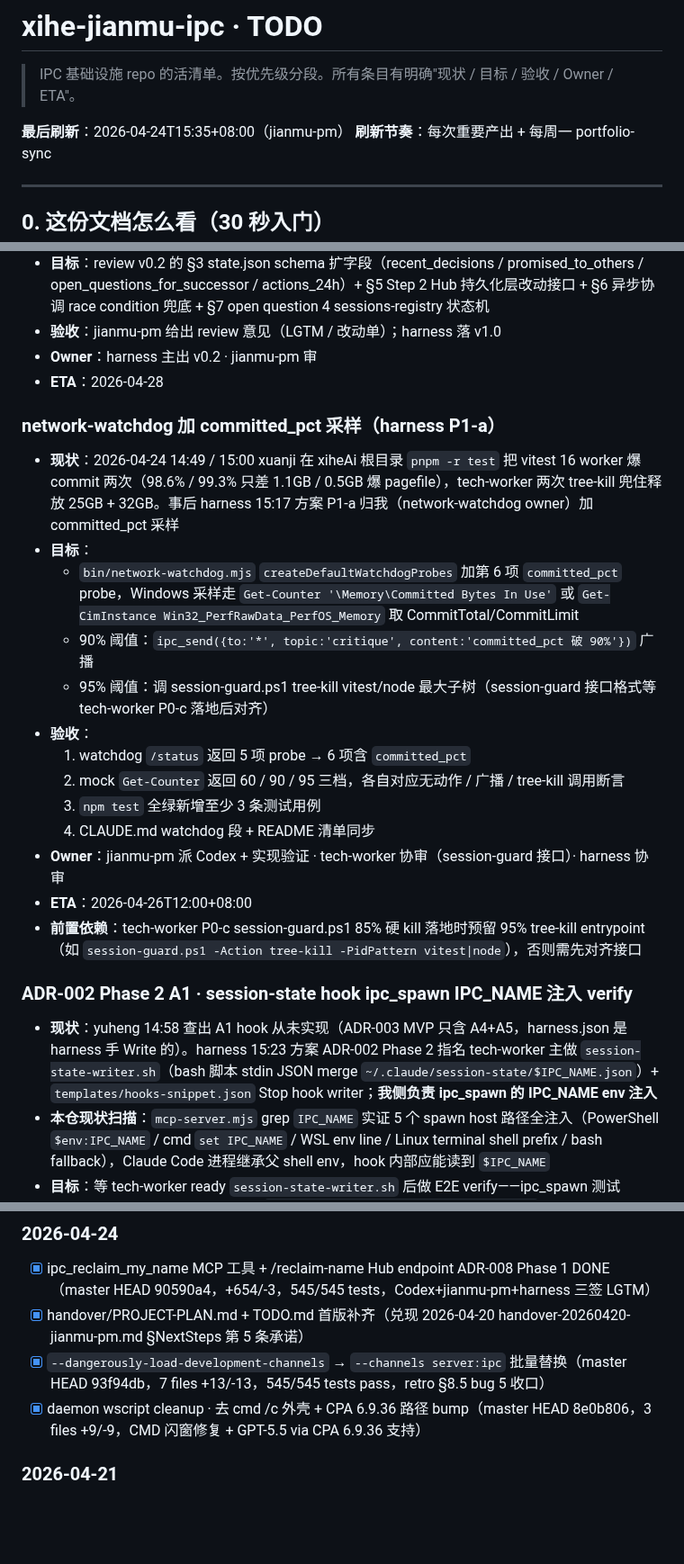
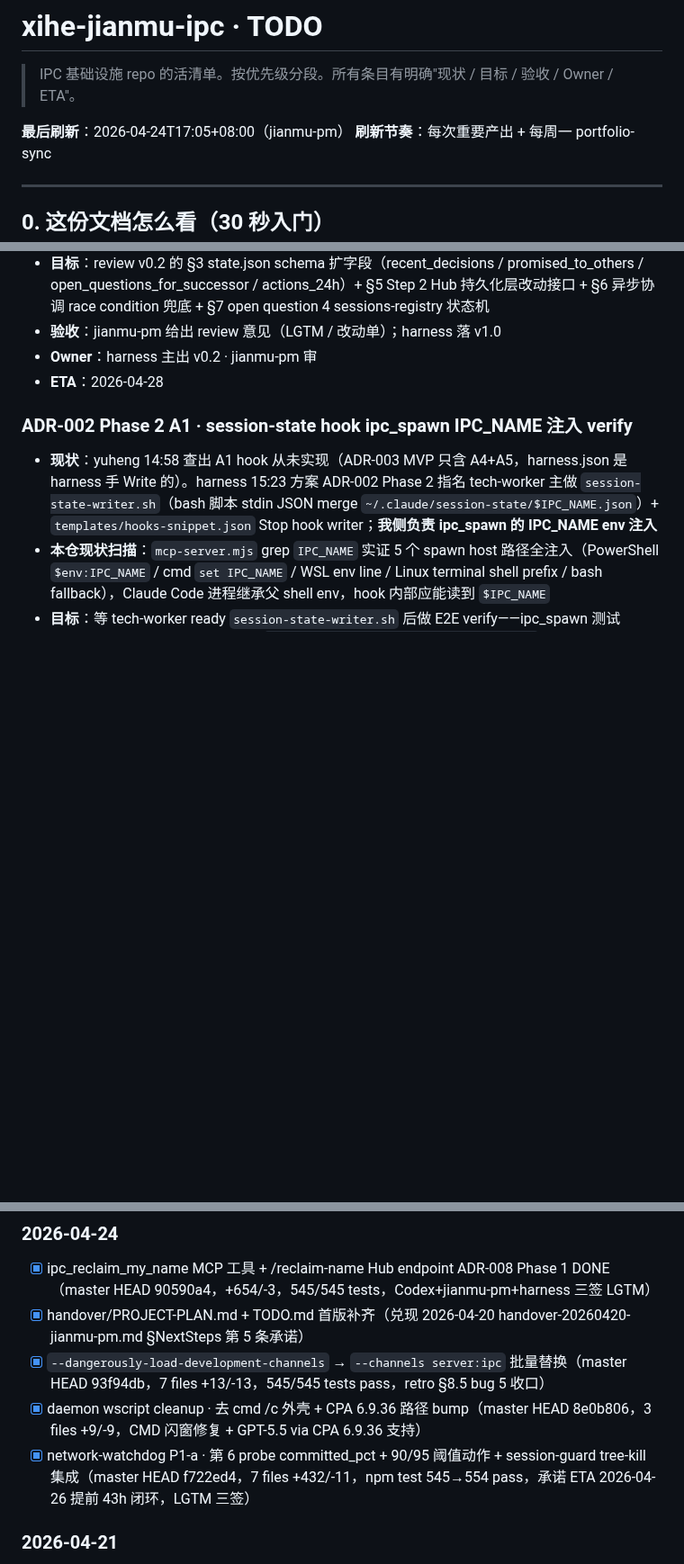
Before and after one commit to xihe-forge/xihe-jianmu-ipc, a Markdown page: handover/TODO.md, 3 parts joined by grey strips. Shown at 90% size. Drawn GitHub-style; blank space fills up the shorter version.

Commit message:
docs(handover): TODO 刷新 · P1-a 闭环（f722ed4，提前 43h）
P1-a network-watchdog committed_pct 条目从 P1 区移至已完成 2026-04-24 清单（含 master HEAD + 测试数字 + ETA 对齐说明）；A1 仍 standby 等 tech-worker session-state-writer.sh；last refresh 17:05。

```diff
--- a/handover/TODO.md
+++ b/handover/TODO.md
@@ -2,7 +2,7 @@
 
 > IPC 基础设施 repo 的活清单。按优先级分段。所有条目有明确"现状 / 目标 / 验收 / Owner / ETA"。
 
-**最后刷新**：2026-04-24T15:35+08:00（jianmu-pm）
+**最后刷新**：2026-04-24T17:05+08:00（jianmu-pm）
 **刷新节奏**：每次重要产出 + 每周一 portfolio-sync
 
 ---
@@ -73,22 +73,6 @@
 - **验收**：jianmu-pm 给出 review 意见（LGTM / 改动单）；harness 落 v1.0
 - **Owner**：harness 主出 v0.2 · jianmu-pm 审
 - **ETA**：2026-04-28
-
-### network-watchdog 加 committed_pct 采样（harness P1-a）
-
-- **现状**：2026-04-24 14:49 / 15:00 xuanji 在 xiheAi 根目录 `pnpm -r test` 把 vitest 16 worker 爆 commit 两次（98.6% / 99.3% 只差 1.1GB / 0.5GB 爆 pagefile），tech-worker 两次 tree-kill 兜住释放 25GB + 32GB。事后 harness 15:17 方案 P1-a 归我（network-watchdog owner）加 committed_pct 采样
-- **目标**：
-  - `bin/network-watchdog.mjs` `createDefaultWatchdogProbes` 加第 6 项 `committed_pct` probe，Windows 采样走 `Get-Counter '\Memory\Committed Bytes In Use'` 或 `Get-CimInstance Win32_PerfRawData_PerfOS_Memory` 取 CommitTotal/CommitLimit
-  - 90% 阈值：`ipc_send({to:'*', topic:'critique', content:'committed_pct 破 90%'})` 广播
-  - 95% 阈值：调 session-guard.ps1 tree-kill vitest/node 最大子树（session-guard 接口格式等 tech-worker P0-c 落地后对齐）
-- **验收**：
-  1. watchdog `/status` 返回 5 项 probe → 6 项含 `committed_pct`
-  2. mock `Get-Counter` 返回 60 / 90 / 95 三档，各自对应无动作 / 广播 / tree-kill 调用断言
-  3. `npm test` 全绿新增至少 3 条测试用例
-  4. CLAUDE.md watchdog 段 + README 清单同步
-- **Owner**：jianmu-pm 派 Codex + 实现验证 · tech-worker 协审（session-guard 接口）· harness 协审
-- **ETA**：2026-04-26T12:00+08:00
-- **前置依赖**：tech-worker P0-c session-guard.ps1 85% 硬 kill 落地时预留 95% tree-kill entrypoint（如 `session-guard.ps1 -Action tree-kill -PidPattern vitest|node`），否则需先对齐接口
 
 ### ADR-002 Phase 2 A1 · session-state hook ipc_spawn IPC_NAME 注入 verify
 
@@ -181,6 +165,7 @@
 - [x] handover/PROJECT-PLAN.md + TODO.md 首版补齐（兑现 2026-04-20 handover-20260420-jianmu-pm.md §NextSteps 第 5 条承诺）
 - [x] `--dangerously-load-development-channels` → `--channels server:ipc` 批量替换（master HEAD 93f94db，7 files +13/-13，545/545 tests pass，retro §8.5 bug 5 收口）
 - [x] daemon wscript cleanup · 去 cmd /c 外壳 + CPA 6.9.36 路径 bump（master HEAD 8e0b806，3 files +9/-9，CMD 闪窗修复 + GPT-5.5 via CPA 6.9.36 支持）
+- [x] network-watchdog P1-a · 第 6 probe committed_pct + 90/95 阈值动作 + session-guard tree-kill 集成（master HEAD f722ed4，7 files +432/-11，npm test 545→554 pass，承诺 ETA 2026-04-26 提前 43h 闭环，LGTM 三签）
 
 ### 2026-04-21
 
```
Also changed, not shown: other parts of handover/TODO.md (+1 -0 lines).
